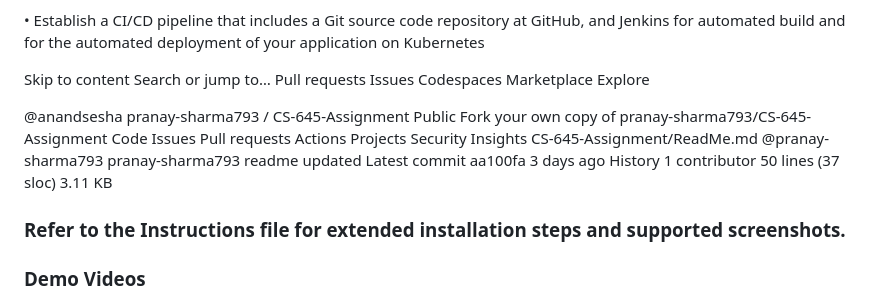
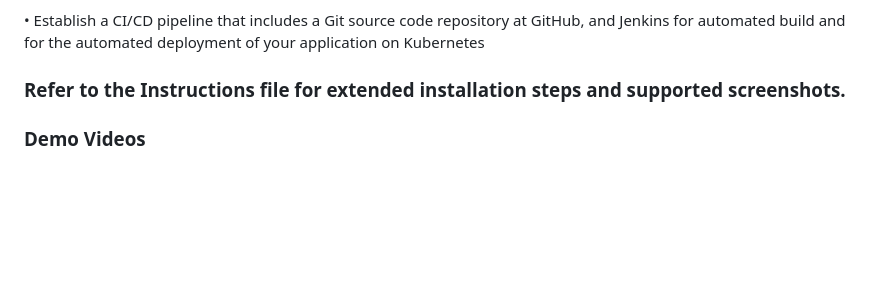
Before and after one commit to anandsesha/SWE645-Assignment-2-WebApp-K8-CI-CD, a Markdown page: README.md, the part around the change. Drawn GitHub-style; blank space fills up the shorter version.

```diff
--- a/README.md
+++ b/README.md
@@ -18,35 +18,6 @@ Jenkins for automated build and for the automated deployment of your application
 on Kubernetes
 
 
-
-Skip to content
-Search or jump to…
-Pull requests
-Issues
-Codespaces
-Marketplace
-Explore
-
-@anandsesha
-pranay-sharma793
-/
-CS-645-Assignment
-Public
-Fork your own copy of pranay-sharma793/CS-645-Assignment
-Code
-Issues
-Pull requests
-Actions
-Projects
-Security
-Insights
-CS-645-Assignment/ReadMe.md
-@pranay-sharma793
-pranay-sharma793 readme updated
-Latest commit aa100fa 3 days ago
- History
- 1 contributor
-50 lines (37 sloc)  3.11 KB
 
 
 ### Refer to the Instructions file for extended installation steps and supported screenshots.
```
